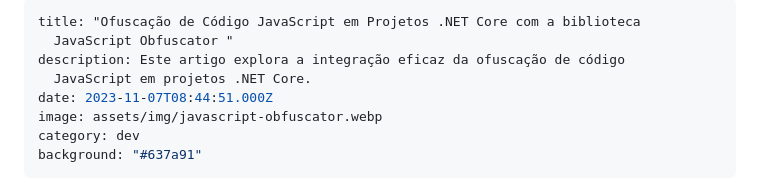
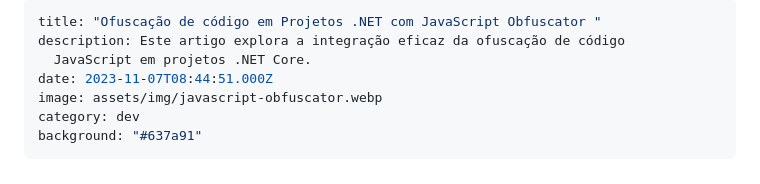
Before and after one commit to vitorvaf/my-blog, a Markdown page: posts/2023-11-07-integrando-obfuscação-de-código-javascript-em-projetos-net-core.md, the part around the change. GitHub-like rendering.

Commit message:
Update Posts “2023-11-07-integrando-obfuscação-de-código-javascript-em-projetos-net-core”

```diff
--- a/posts/2023-11-07-integrando-obfuscação-de-código-javascript-em-projetos-net-core.md
+++ b/posts/2023-11-07-integrando-obfuscação-de-código-javascript-em-projetos-net-core.md
@@ -1,6 +1,5 @@
 ---
-title: "Ofuscação de Código JavaScript em Projetos .NET Core com a biblioteca
-  JavaScript Obfuscator "
+title: "Ofuscação de código em Projetos .NET com JavaScript Obfuscator "
 description: Este artigo explora a integração eficaz da ofuscação de código
   JavaScript em projetos .NET Core.
 date: 2023-11-07T08:44:51.000Z
```
